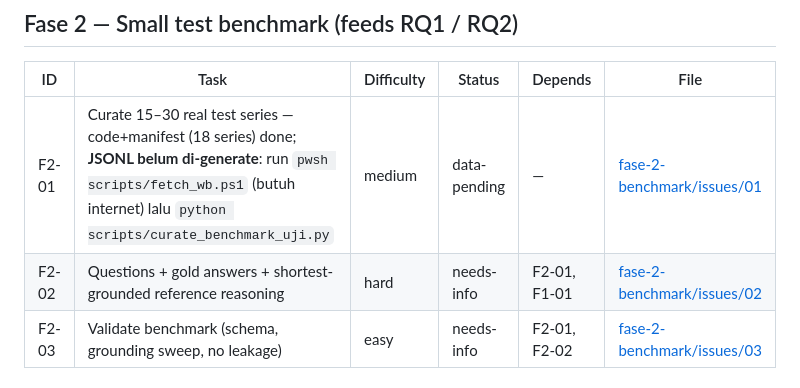
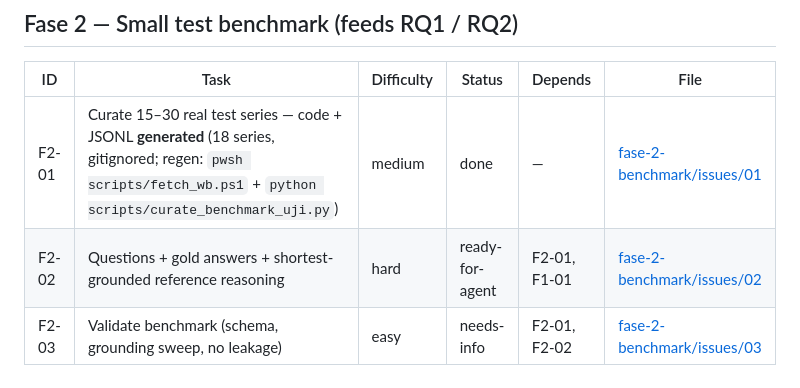
Before and after one commit to eycoo/creditaudit, a Markdown page: .scratch/BOARD.md, the part around the change. GitHub-like rendering.

Commit message:
F2-01 data generated (18 series JSONL); unblock F2-02
Co-Authored-By: Claude Opus 4.8 <noreply@anthropic.com>

```diff
--- a/.scratch/BOARD.md
+++ b/.scratch/BOARD.md
@@ -70,8 +70,8 @@ on `master` and is the **integration point**.
 
 | ID | Task | Difficulty | Status | Depends | File |
 |---|---|---|---|---|---|
-| F2-01 | Curate 15–30 real test series — code+manifest (18 series) done; **JSONL belum di-generate**: run `pwsh scripts/fetch_wb.ps1` (butuh internet) lalu `python scripts/curate_benchmark_uji.py` | medium | data-pending | — | [fase-2-benchmark/issues/01](fase-2-benchmark/issues/01-kurasi-deret-uji.md) |
-| F2-02 | Questions + gold answers + shortest-grounded reference reasoning | hard | needs-info | F2-01, F1-01 | [fase-2-benchmark/issues/02](fase-2-benchmark/issues/02-pertanyaan-jawaban-reasoning-acuan.md) |
+| F2-01 | Curate 15–30 real test series — code + JSONL **generated** (18 series, gitignored; regen: `pwsh scripts/fetch_wb.ps1` + `python scripts/curate_benchmark_uji.py`) | medium | done | — | [fase-2-benchmark/issues/01](fase-2-benchmark/issues/01-kurasi-deret-uji.md) |
+| F2-02 | Questions + gold answers + shortest-grounded reference reasoning | hard | ready-for-agent | F2-01, F1-01 | [fase-2-benchmark/issues/02](fase-2-benchmark/issues/02-pertanyaan-jawaban-reasoning-acuan.md) |
 | F2-03 | Validate benchmark (schema, grounding sweep, no leakage) | easy | needs-info | F2-01, F2-02 | [fase-2-benchmark/issues/03](fase-2-benchmark/issues/03-validasi-benchmark.md) |
 
 ## Fase 3 — Experiments without fine-tune (RQ1, RQ2) — cheap, Day 1
```
